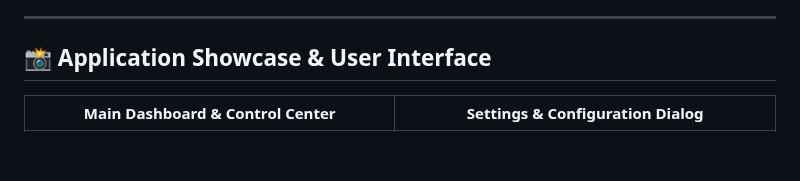
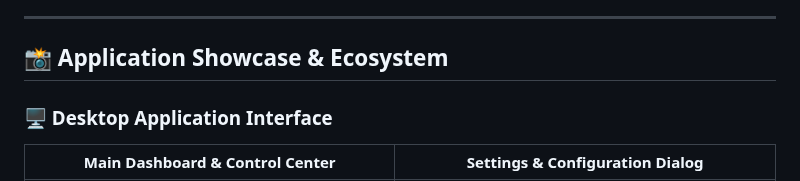
Before and after one commit to kvolegi/Property-Searcher, a Markdown page: README.md, the part around one of its changes. GitHub-like rendering; blank space fills up the shorter version.

```diff
--- a/README.md
+++ b/README.md
@@ -33,7 +33,9 @@ Property Searcher 3 is designed as a hybrid dual-tier architecture:
 
 ---
 
-## 📸 Application Showcase & User Interface
+## 📸 Application Showcase & Ecosystem
+
+### 🖥️ Desktop Application Interface
 
 | Main Dashboard & Control Center | Settings & Configuration Dialog |
 | :---: | :---: |
```
Also changed, not shown: other parts of README.md (+12 -0 lines), ARCHITECTURE.md (+12 -0 lines), docs/screenshots/06_telegram_desktop_hub.png (added), docs/screenshots/07_telegram_category_management.png (added), docs/screenshots/08_telegram_currency_language.png (added), docs/screenshots/09_telegram_mobile_gallery.png (added).
